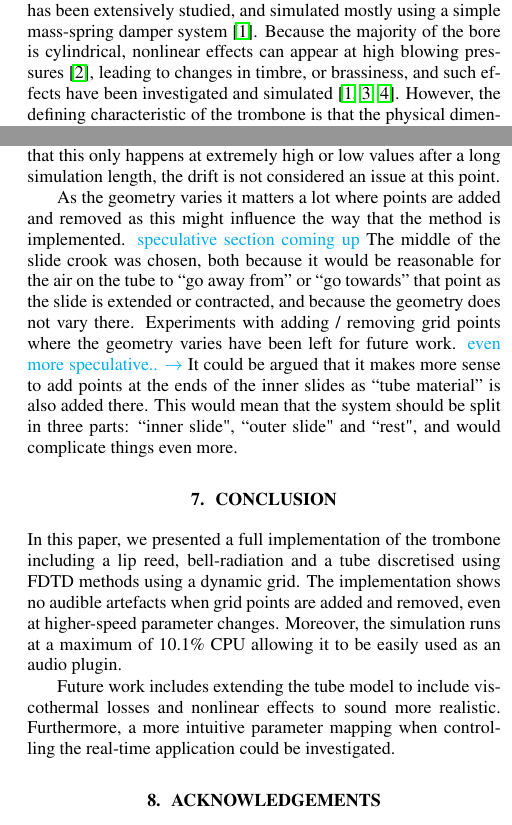
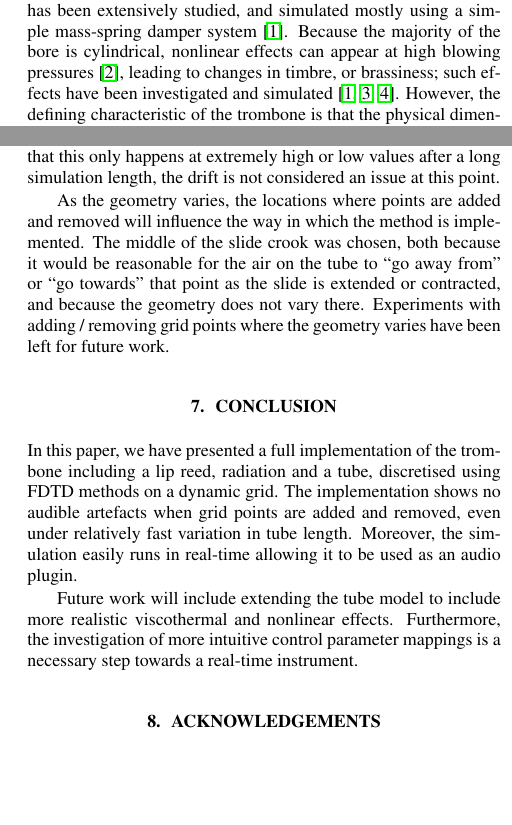
Before and after one commit to SilvinWillemsen/DAFx20_Trombone, a LaTeX paper (DAFx20_Templates_LaTeX/DAFx20_tmpl.tex, which reads DAFx20_Templates_LaTeX/sections/conclusion.tex, DAFx20_Templates_LaTeX/sections/discussion.tex, DAFx20_Templates_LaTeX/sections/introduction.tex): two parts of the columns of pages 1 and 8 of 8 before the commit and two parts of the columns of pages 1 and 8 of 9 after it, joined at a grey line, cut so that both start at the same text, the shorter picture padded with empty space. Compiled offline with pdfLaTeX.

```diff
--- a/DAFx20_Templates_LaTeX/sections/conclusion.tex
+++ b/DAFx20_Templates_LaTeX/sections/conclusion.tex
@@ -1,4 +1,4 @@
 \section{Conclusion}\label{sec:conclusion}
-In this paper, we presented a full implementation of the trombone including a lip reed, bell-radiation and a tube discretised using FDTD methods using a dynamic grid. The implementation shows no audible artefacts when grid points are added and removed, even at higher-speed parameter changes. Moreover, the simulation runs at a maximum of 10.1\% CPU allowing it to be easily used as an audio plugin.
+In this paper, we have presented a full implementation of the trombone including a lip reed, radiation and a tube, discretised using FDTD methods on a dynamic grid. The implementation shows no audible artefacts when grid points are added and removed, even under relatively fast variation in tube length. Moreover, the simulation easily runs in real-time allowing it to be used as an audio plugin.
 
-Future work includes extending the tube model to include viscothermal losses and nonlinear effects to sound more realistic. Furthermore, a more intuitive parameter mapping when controlling the real-time application could be investigated.
+Future work will include extending the tube model to include more realistic viscothermal and nonlinear effects. Furthermore, the investigation of more intuitive control parameter mappings is a necessary step towards a real-time instrument.
--- a/DAFx20_Templates_LaTeX/sections/discussion.tex
+++ b/DAFx20_Templates_LaTeX/sections/discussion.tex
@@ -24,6 +24,5 @@
 % \SWcomment[more for your info, don't think I want to include this:]
 % To combat the drift, experiments have been done involving different ways of connecting the left and right tube. One involved alternating between applying the connection to the pressures and the velocity. Here, rather than adding points to the left and right system in alternating fashion, points were added to pressures $p$ and $q$ and velocities $v$ and $w$ in an alternating fashion. Another experiment involved a ``staggered'' version of the connection where (fx.) for one system (either left or right), a virtual grid point of the velocity was created from known values according to \eqref{eq:connectionInterpol}, rather than both from pressures. This, however, showed unstable behaviour. No conclusory statements can be made about these experiments at this point. \SWcomment[$\leftarrow$ which is exactly why I don't want to include this section]
 
-
-
-As the geometry varies it matters a lot where points are added and removed as this might influence the way that the method is implemented. \SWcomment[speculative section coming up] The middle of the slide crook was chosen, both because it would be reasonable for the air on the tube to ``go away from'' or ``go towards'' that point as the slide is extended or contracted, and because the geometry does not vary there. Experiments with adding / removing grid points where the geometry varies have been left for future work. \SWcomment[even more speculative.. $\rightarrow$] It could be argued that it makes more sense to add points at the ends of the inner slides as ``tube material'' is also added there. This would mean that the system should be split in three parts: ``inner slide", ``outer slide" and ``rest", and would complicate things even more.
+As the geometry varies, the locations where points are added and removed will influence the way in which the method is implemented. The middle of the slide crook was chosen, both because it would be reasonable for the air on the tube to ``go away from'' or ``go towards'' that point as the slide is extended or contracted, and because the geometry does not vary there. Experiments with adding / removing grid points where the geometry varies have been left for future work.
+%\SWcomment[even more speculative.. $\rightarrow$] It could be argued that it makes more sense to add points at the ends of the inner slides as ``tube material'' is also added there. This would mean that the system should be split in three parts: ``inner slide", ``outer slide" and ``rest", and would complicate things even more.
--- a/DAFx20_Templates_LaTeX/sections/introduction.tex
+++ b/DAFx20_Templates_LaTeX/sections/introduction.tex
@@ -2,7 +2,7 @@
 
 The trombone is a musical instrument that presents distinct challenges from the perspective of physical modelling synthesis.
 In particular, the excitation mechanism between the lips and the player has been extensively studied, and simulated mostly using a simple mass-spring damper system \cite{campbell2004brass}.
-Because the majority of the bore is cylindrical, nonlinear effects can appear at high blowing pressures \cite{Hirschberg96}, leading to changes in timbre, or brassiness, and such effects have been investigated and simulated
+Because the majority of the bore is cylindrical, nonlinear effects can appear at high blowing pressures \cite{Hirschberg96}, leading to changes in timbre, or brassiness; such effects have been investigated and simulated
 \cite{campbell2004brass, msallam1997physical,msallam2000physical}.
 However, the defining characteristic of the trombone is that the physical dimensions of the resonator vary during playing.
 Synthesis techniques such as digital waveguides allow an approach to dynamic resonator changes in a simple and computationally efficient way, simply by varying the length of the corresponding delay line. This feature has been used in real-time sound synthesis \cite{cook2002real}, for simplified bore profiles suitable for modelling in terms of travelling waves.
```
Also changed, not shown: DAFx20_Templates_LaTeX/DAFx20_tmpl.tex (+1 -1 lines), DAFx20_Templates_LaTeX/sections/dynamicGrid.tex (+1 -1 lines).
